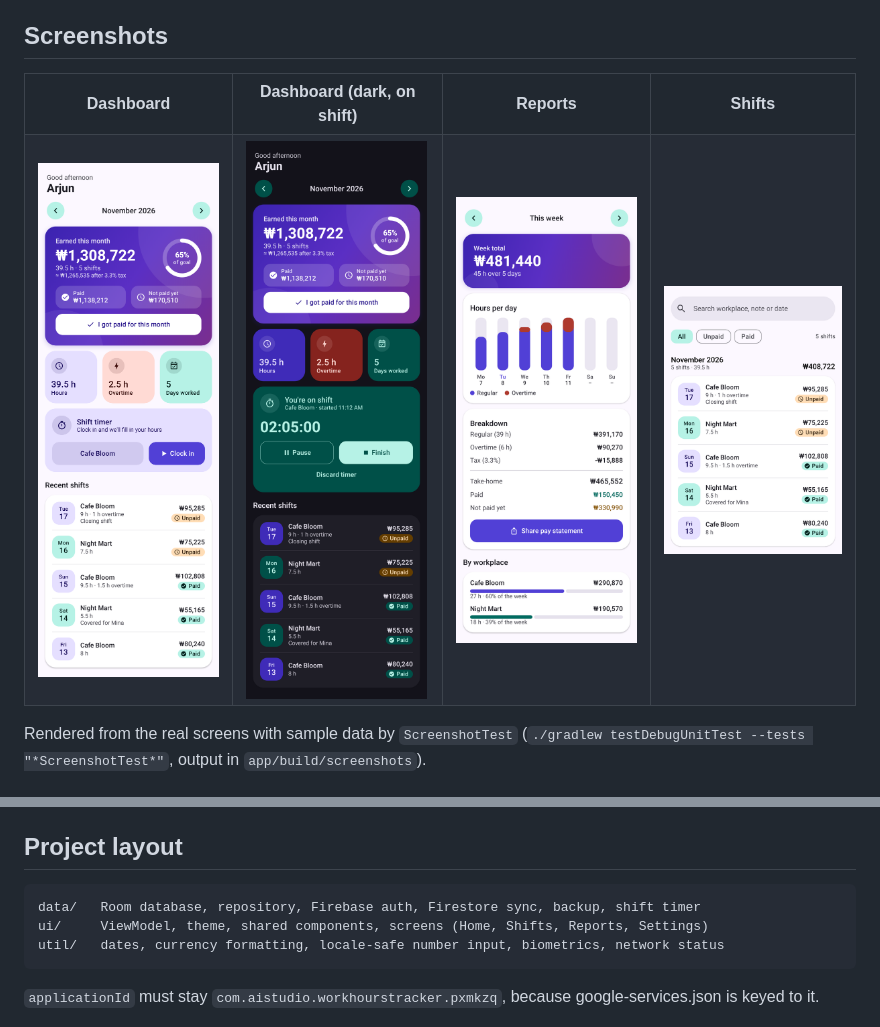
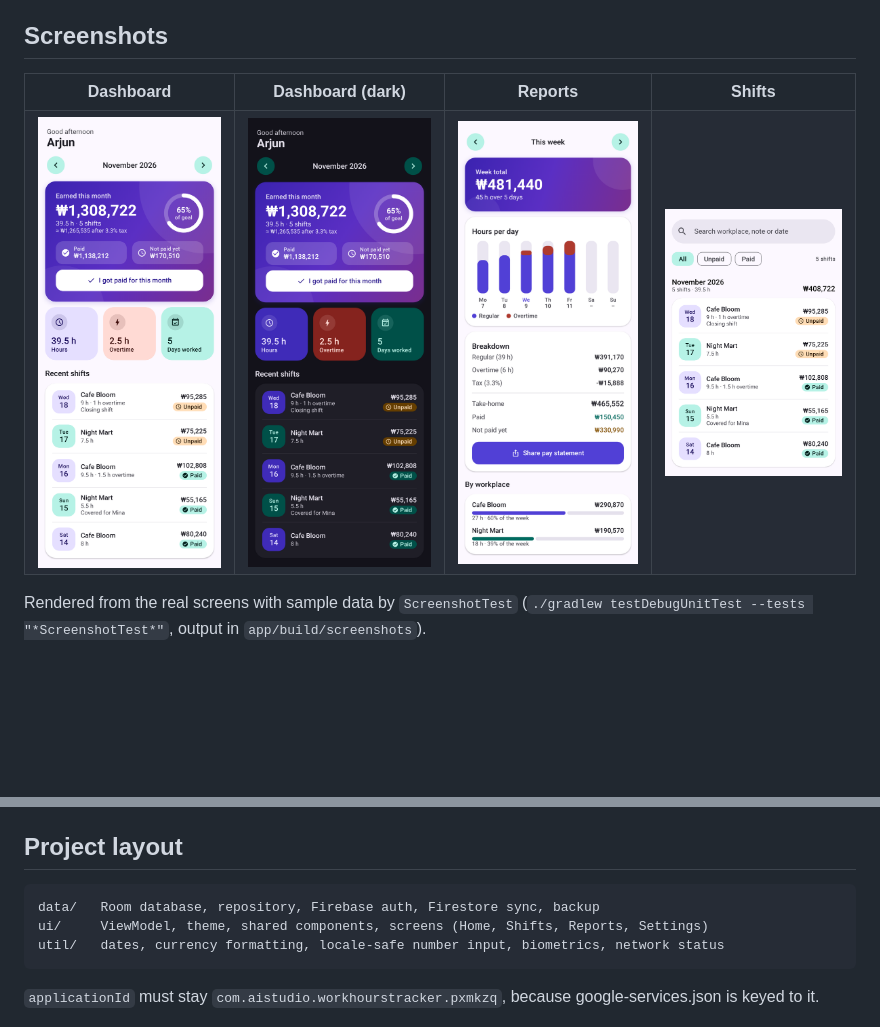
Before and after one commit to roy01arjun-dot/earninglogs, a Markdown page: README.md, 2 parts joined by grey strips. Drawn GitHub-style; pictures changed too: docs/screenshots/home_dark.png, docs/screenshots/home_light.png, docs/screenshots/reports_light.png; blank space fills up the shorter version.

Commit message:
Remove the shift timer (1.3.0)
Co-Authored-By: Claude Opus 5.5 <noreply@anthropic.com>

````diff
--- a/README.md
+++ b/README.md
@@ -7,7 +7,7 @@ Track your shifts, hours, overtime and pay. Works fully offline. Signing in is o
 <table>
   <tr>
     <th>Dashboard</th>
-    <th>Dashboard (dark, on shift)</th>
+    <th>Dashboard (dark)</th>
     <th>Reports</th>
     <th>Shifts</th>
   </tr>
@@ -59,7 +59,7 @@ Release builds use R8 (code + resource shrinking). Keep rules are in `app/progua
 ## Project layout
 
 ```
-data/   Room database, repository, Firebase auth, Firestore sync, backup, shift timer
+data/   Room database, repository, Firebase auth, Firestore sync, backup
 ui/     ViewModel, theme, shared components, screens (Home, Shifts, Reports, Settings)
 util/   dates, currency formatting, locale-safe number input, biometrics, network status
 ```
````
Also changed, not shown: other parts of README.md (+2 -2 lines), CHANGES.md (+4 -0 lines), 9 other files.
